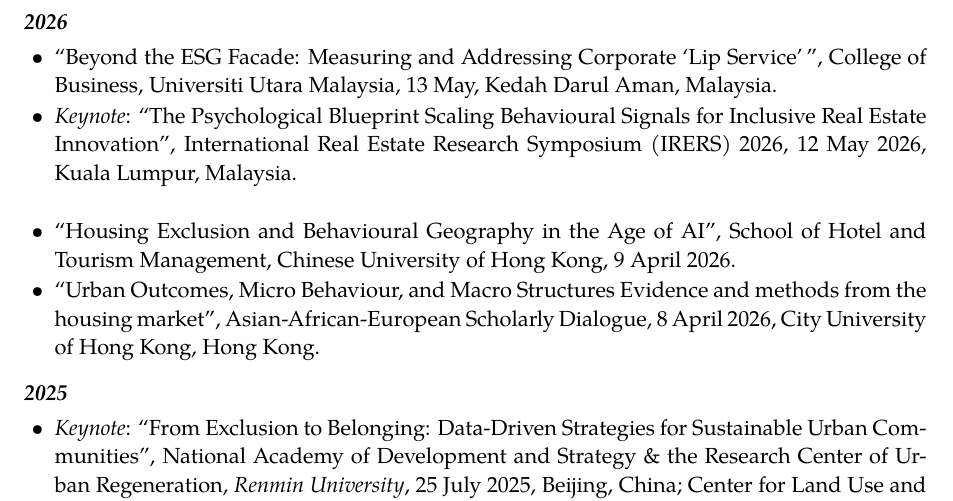
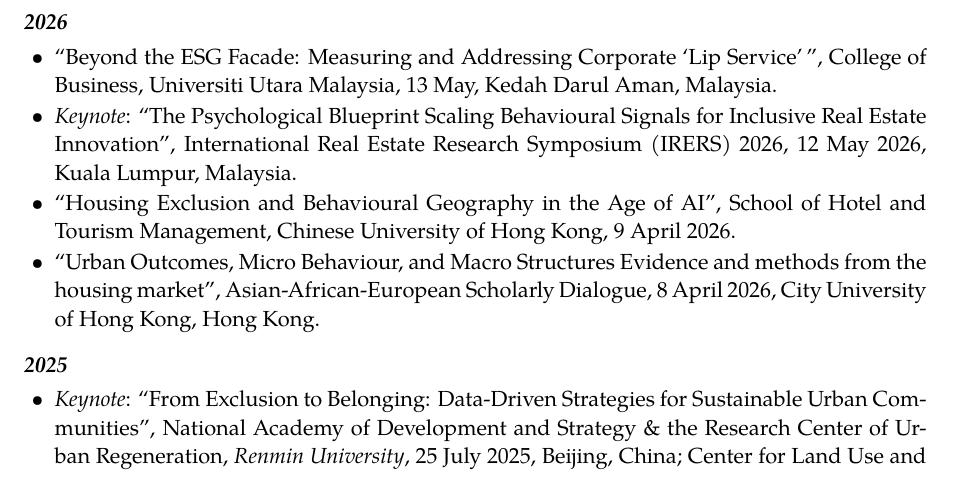
Before and after one commit to helenxhbao/helenxhbao.github.io, a LaTeX CV (outputs/cv---helen-bao---2026.tex): part of page 9 of 12, cut so that both start at the same text. Compiled offline with XeLaTeX; a missing font is replaced by an installed copy or a similar font.

Commit message:
Site update 2026-05-31 15:14

```diff
--- a/outputs/cv---helen-bao---2026.tex
+++ b/outputs/cv---helen-bao---2026.tex
@@ -872,7 +872,7 @@
   \emph{Keynote}: ``The Psychological Blueprint~Scaling Behavioural
   Signals for Inclusive Real Estate Innovation'', International Real
   Estate Research Symposium (IRERS) 2026, 12 May 2026, Kuala Lumpur,
-  Malaysia.\\
+  Malaysia.
 \item
   ``Housing Exclusion and Behavioural Geography in the Age of AI'',
   School of Hotel and Tourism Management, Chinese University of Hong
```
Also changed, not shown: outputs/cv---helen-bao---2026.pdf, outputs/cv.pdf, outputs/publication-updates---2026.pdf, outputs/publication-updates.pdf, 2 other files.
